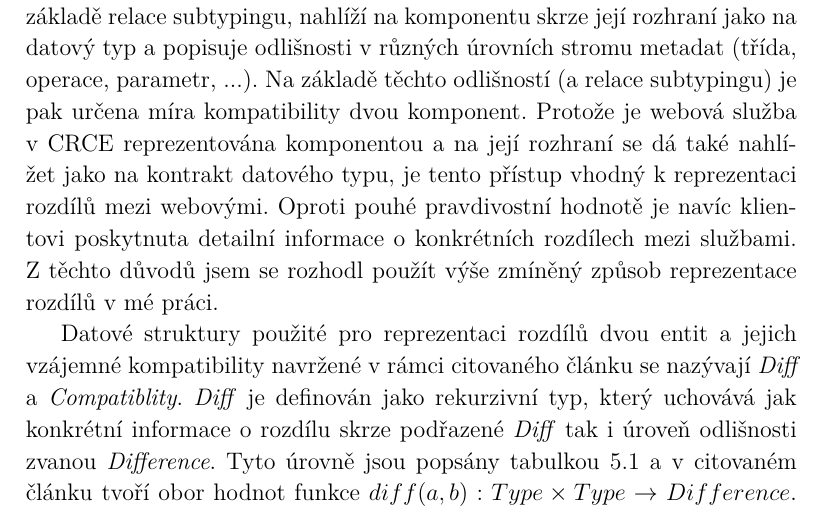
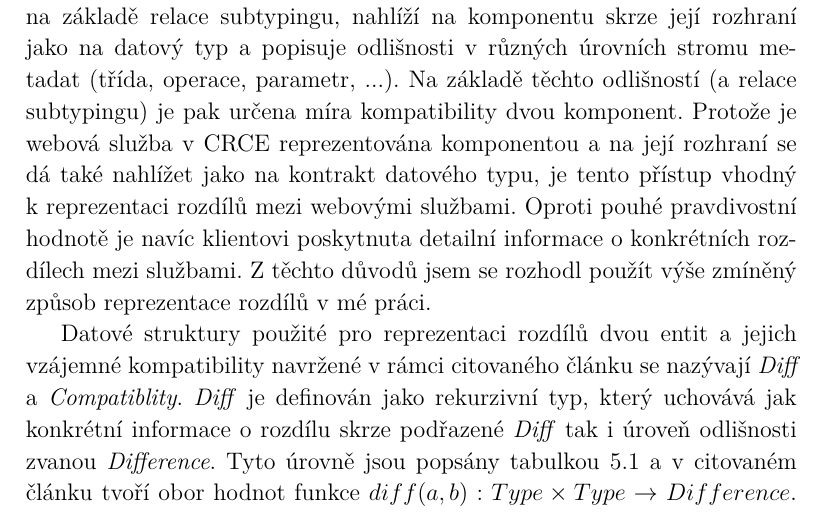
Before and after one commit to Cajova-Houba/thesis, a LaTeX thesis (thesis.tex): part of page 27 of 59, cut so that both start at the same text. Compiled offline with pdfLaTeX.

Commit message:
#6: Preklep.

```diff
--- a/thesis.tex
+++ b/thesis.tex
@@ -694,7 +694,7 @@ Cílem této práce je rozšířit systém CRCE o funkcionalitu pro porovnání
 \label{sec:diff-info}
 Webové služby jsou popsány komplexní strukturou metadat, která byla uvedena v předchozí kapitole. Rozdíl mezi těmito strukturami lze vyjádřit pouhou pravdivostní hodnotou (stejné, nebo nestejné), nicméně takový přístup skrývá před klientem většinu informací, na základě kterých by se mohl rozhodnout o dalším postupu a tím značně snižuje použitelnost aplikace. Mimo to, samotná skutečnost, že metadata webových služeb se neshodují nemusí nutně z pohledu klienta znamenat nekompatibilitu. Z těchto důvodů je k reprezentaci rozdílů mezi službami třeba použít vhodnější metodu.
 
-Článek \cite{brada2006diff} zabývající se možnostmi evaluace kompatibility komponent na základě relace subtypingu, nahlíží na komponentu skrze její rozhraní jako na datový typ a popisuje odlišnosti v různých úrovních stromu metadat (třída, operace, parametr, ...). Na základě těchto odlišností (a relace subtypingu) je pak určena míra kompatibility dvou komponent. Protože je webová služba v CRCE reprezentována komponentou a na její rozhraní se dá také nahlížet jako na kontrakt datového typu, je tento přístup vhodný k reprezentaci rozdílů mezi webovými. Oproti pouhé pravdivostní hodnotě je navíc klientovi poskytnuta detailní informace o konkrétních rozdílech mezi službami. Z těchto důvodů jsem se rozhodl použít výše zmíněný způsob reprezentace rozdílů v mé práci.
+Článek \cite{brada2006diff} zabývající se možnostmi evaluace kompatibility komponent na základě relace subtypingu, nahlíží na komponentu skrze její rozhraní jako na datový typ a popisuje odlišnosti v různých úrovních stromu metadat (třída, operace, parametr, ...). Na základě těchto odlišností (a relace subtypingu) je pak určena míra kompatibility dvou komponent. Protože je webová služba v CRCE reprezentována komponentou a na její rozhraní se dá také nahlížet jako na kontrakt datového typu, je tento přístup vhodný k reprezentaci rozdílů mezi webovými službami. Oproti pouhé pravdivostní hodnotě je navíc klientovi poskytnuta detailní informace o konkrétních rozdílech mezi službami. Z těchto důvodů jsem se rozhodl použít výše zmíněný způsob reprezentace rozdílů v mé práci.
 
 Datové struktury použité pro reprezentaci rozdílů dvou entit a jejich vzájemné kompatibility navržené v rámci citovaného článku se nazývají \textit{Diff} a \textit{Compatiblity}. \textit{Diff} je definován jako rekurzivní typ, který uchovává jak konkrétní informace o rozdílu skrze podřazené \textit{Diff} tak i úroveň odlišnosti zvanou \textit{Difference}. Tyto úrovně jsou popsány tabulkou \ref{tab:diffs} a v citovaném článku tvoří obor hodnot funkce $diff(a,b): Type \times Type \rightarrow Difference$. Třída \textit{Compatibility} uchovává informace o kompatibilitě dvou komponent (reprezentovány entitami \textit{Resource}) společně s detaily jejich rozdílů, jež jsou reprezentovány stromem \textit{Diff}.
 
```
Also changed, not shown: thesis.pdf.
